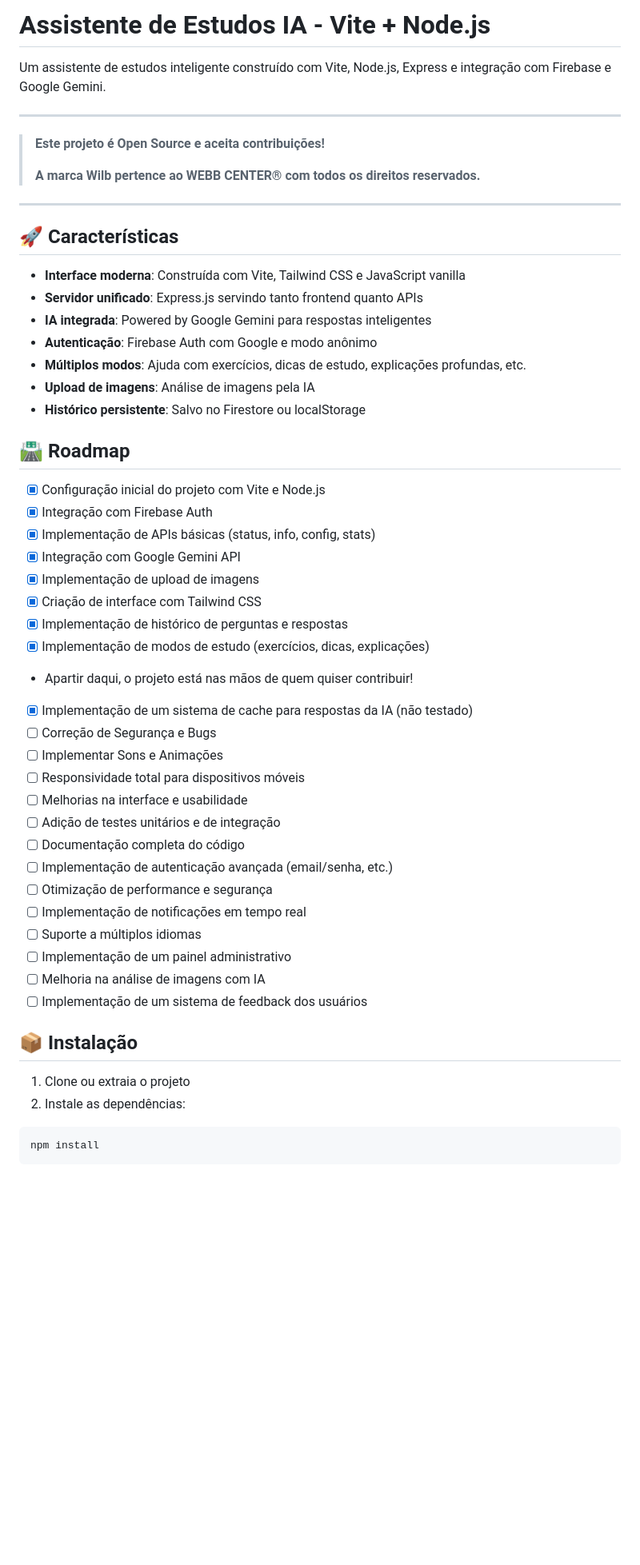
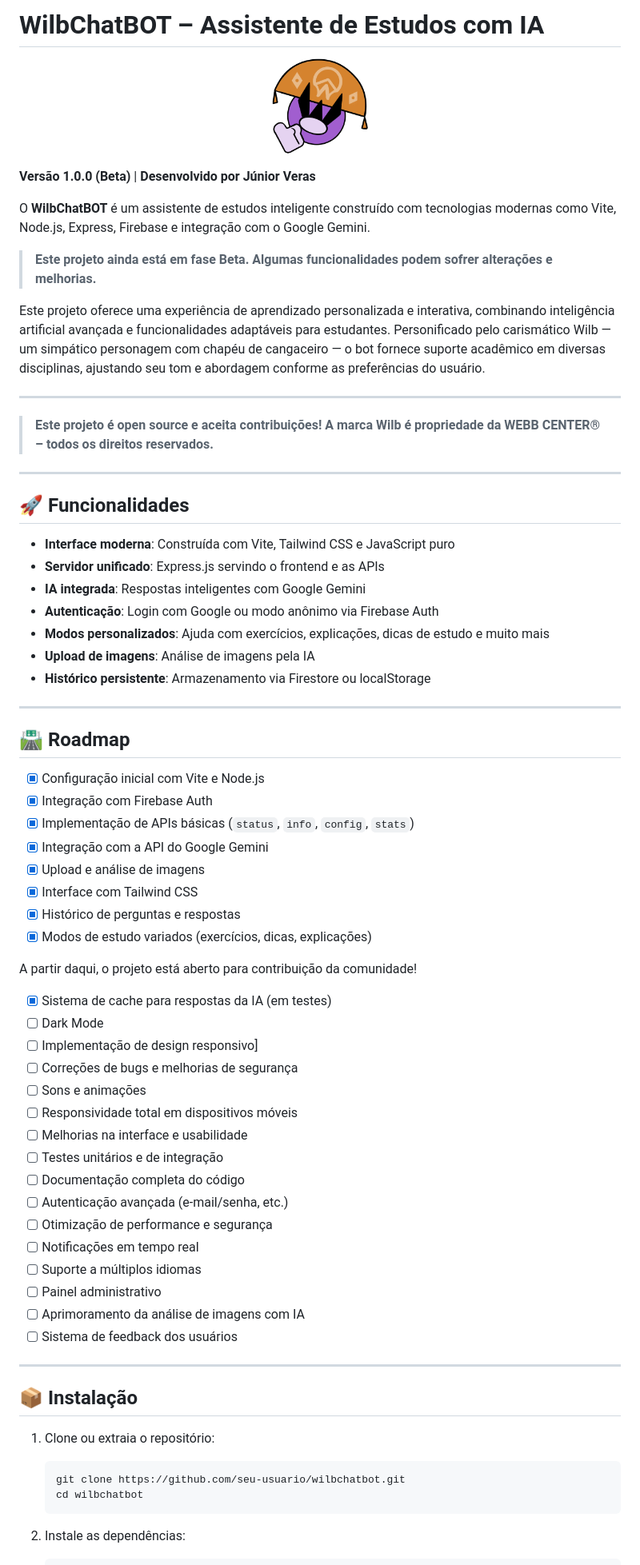
Before and after one commit to juniodevs/Wilb-Chat-BOT, a Markdown page: README.md, the part around one of its changes. Shown at 80% size. Rendered like a GitHub page; blank space fills up the shorter version.

Commit message:
feat: update README to enhance project description, improve formatting, and clarify contribution guidelines

````diff
--- a/README.md
+++ b/README.md
@@ -1,57 +1,75 @@
-# Assistente de Estudos IA - Vite + Node.js
+# WilbChatBOT – Assistente de Estudos com IA
 
-Um assistente de estudos inteligente construído com Vite, Node.js, Express e integração com Firebase e Google Gemini.
+<p align="center">
+    <img src="./public/images/WilbAvatar.png" alt="WilbChatBOT Logo" width="120" />
+</p>
+
+**Versão 1.0.0 (Beta)** | **Desenvolvido por Júnior Veras**
+
+O **WilbChatBOT** é um assistente de estudos inteligente construído com tecnologias modernas como Vite, Node.js, Express, Firebase e integração com o Google Gemini.
+
+> **Este projeto ainda está em fase Beta. Algumas funcionalidades podem sofrer alterações e melhorias.**
+
+Este projeto oferece uma experiência de aprendizado personalizada e interativa, combinando inteligência artificial avançada e funcionalidades adaptáveis para estudantes. Personificado pelo carismático Wilb — um simpático personagem com chapéu de cangaceiro — o bot fornece suporte acadêmico em diversas disciplinas, ajustando seu tom e abordagem conforme as preferências do usuário.
 
 ---
 
-> **Este projeto é Open Source e aceita contribuições!**
->
-> **A marca Wilb pertence ao WEBB CENTER® com todos os direitos reservados.**
+> **Este projeto é open source e aceita contribuições!**
+> **A marca Wilb é propriedade da WEBB CENTER® – todos os direitos reservados.**
 
 ---
 
-## 🚀 Características
+## 🚀 Funcionalidades
 
-- **Interface moderna**: Construída com Vite, Tailwind CSS e JavaScript vanilla
-- **Servidor unificado**: Express.js servindo tanto frontend quanto APIs
-- **IA integrada**: Powered by Google Gemini para respostas inteligentes
-- **Autenticação**: Firebase Auth com Google e modo anônimo
-- **Múltiplos modos**: Ajuda com exercícios, dicas de estudo, explicações profundas, etc.
-- **Upload de imagens**: Análise de imagens pela IA
-- **Histórico persistente**: Salvo no Firestore ou localStorage
+* **Interface moderna**: Construída com Vite, Tailwind CSS e JavaScript puro
+* **Servidor unificado**: Express.js servindo o frontend e as APIs
+* **IA integrada**: Respostas inteligentes com Google Gemini
+* **Autenticação**: Login com Google ou modo anônimo via Firebase Auth
+* **Modos personalizados**: Ajuda com exercícios, explicações, dicas de estudo e muito mais
+* **Upload de imagens**: Análise de imagens pela IA
+* **Histórico persistente**: Armazenamento via Firestore ou localStorage
+
+---
 
 ## 🛣️ Roadmap
-- [x] Configuração inicial do projeto com Vite e Node.js
-- [x] Integração com Firebase Auth
-- [x] Implementação de APIs básicas (status, info, config, stats)
-- [x] Integração com Google Gemini API
-- [x] Implementação de upload de imagens
-- [x] Criação de interface com Tailwind CSS
-- [x] Implementação de histórico de perguntas e respostas
-- [x] Implementação de modos de estudo (exercícios, dicas, explicações)
 
-- Apartir daqui, o projeto está nas mãos de quem quiser contribuir!
+* [x] Configuração inicial com Vite e Node.js
+* [x] Integração com Firebase Auth
+* [x] Implementação de APIs básicas (`status`, `info`, `config`, `stats`)
+* [x] Integração com a API do Google Gemini
+* [x] Upload e análise de imagens
+* [x] Interface com Tailwind CSS
+* [x] Histórico de perguntas e respostas
+* [x] Modos de estudo variados (exercícios, dicas, explicações)
 
-- [X] Implementação de um sistema de cache para respostas da IA (não testado)
-- [ ] Correção de Segurança e Bugs
-- [ ] Implementar Sons e Animações
-- [ ] Responsividade total para dispositivos móveis
-- [ ] Melhorias na interface e usabilidade
-- [ ] Adição de testes unitários e de integração
-- [ ] Documentação completa do código
-- [ ] Implementação de autenticação avançada (email/senha, etc.)
-- [ ] Otimização de performance e segurança
-- [ ] Implementação de notificações em tempo real
-- [ ] Suporte a múltiplos idiomas
-- [ ] Implementação de um painel administrativo
-- [ ] Melhoria na análise de imagens com IA
-- [ ] Implementação de um sistema de feedback dos usuários
+A partir daqui, o projeto está aberto para contribuição da comunidade!
+
+* [x] Sistema de cache para respostas da IA (em testes)
+* [ ] Dark Mode
+* [ ] Implementação de design responsivo]
+* [ ] Correções de bugs e melhorias de segurança
+* [ ] Sons e animações
+* [ ] Responsividade total em dispositivos móveis
+* [ ] Melhorias na interface e usabilidade
+* [ ] Testes unitários e de integração
+* [ ] Documentação completa do código
+* [ ] Autenticação avançada (e-mail/senha, etc.)
+* [ ] Otimização de performance e segurança
+* [ ] Notificações em tempo real
+* [ ] Suporte a múltiplos idiomas
+* [ ] Painel administrativo
+* [ ] Aprimoramento da análise de imagens com IA
+* [ ] Sistema de feedback dos usuários
+---
 
 ## 📦 Instalação
 
-1. Clone ou extraia o projeto
+1. Clone ou extraia o repositório:
+
+   ```bash
+   git clone https://github.com/seu-usuario/wilbchatbot.git
+   cd wilbchatbot
+   ```
+
 2. Instale as dependências:
-```bash
-npm install
-```
 
````
Also changed, not shown: other parts of README.md (+59 -39 lines).
